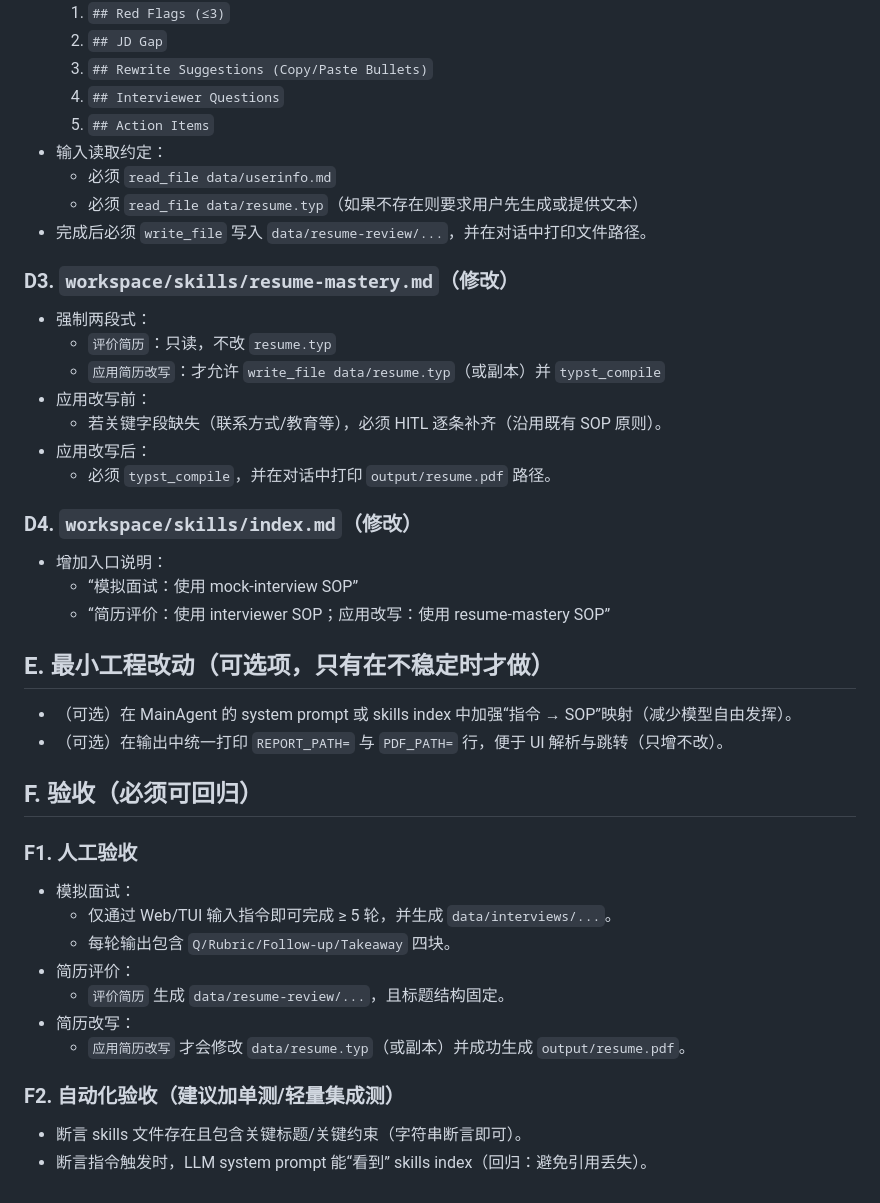
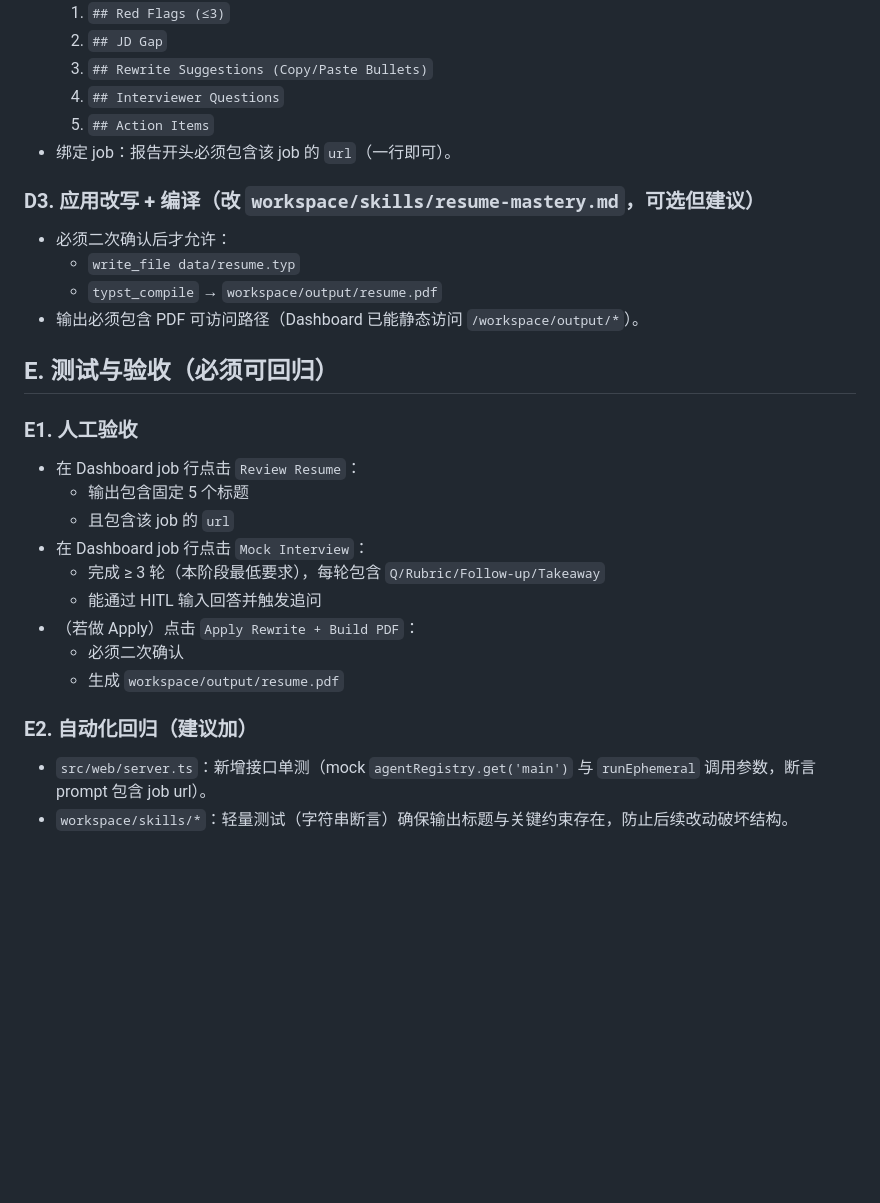
Before and after one commit to a48zhang/jobclaw, a Markdown page: docs/dev/phase6-p2-interview-resume.md, the part around one of its changes. GitHub-like rendering; blank space fills up the shorter version.

```diff
--- a/docs/dev/phase6-p2-interview-resume.md
+++ b/docs/dev/phase6-p2-interview-resume.md
@@ -52,45 +69,30 @@
   3) `## Rewrite Suggestions (Copy/Paste Bullets)`
   4) `## Interviewer Questions`
   5) `## Action Items`
-- 输入读取约定：
-  - 必须 `read_file data/userinfo.md`
-  - 必须 `read_file data/resume.typ`（如果不存在则要求用户先生成或提供文本）
-- 完成后必须 `write_file` 写入 `data/resume-review/...`，并在对话中打印文件路径。
+- 绑定 job：报告开头必须包含该 job 的 `url`（一行即可）。
 
-### D3. `workspace/skills/resume-mastery.md`（修改）
+### D3. 应用改写 + 编译（改 `workspace/skills/resume-mastery.md`，可选但建议）
 
-- 强制两段式：
-  - `评价简历`：只读，不改 `resume.typ`
-  - `应用简历改写`：才允许 `write_file data/resume.typ`（或副本）并 `typst_compile`
-- 应用改写前：
-  - 若关键字段缺失（联系方式/教育等），必须 HITL 逐条补齐（沿用既有 SOP 原则）。
-- 应用改写后：
-  - 必须 `typst_compile`，并在对话中打印 `output/resume.pdf` 路径。
+- 必须二次确认后才允许：
+  - `write_file data/resume.typ`
+  - `typst_compile` → `workspace/output/resume.pdf`
+- 输出必须包含 PDF 可访问路径（Dashboard 已能静态访问 `/workspace/output/*`）。
 
-### D4. `workspace/skills/index.md`（修改）
+## E. 测试与验收（必须可回归）
 
-- 增加入口说明：
-  - “模拟面试：使用 mock-interview SOP”
-  - “简历评价：使用 interviewer SOP；应用改写：使用 resume-mastery SOP”
+### E1. 人工验收
 
-## E. 最小工程改动（可选项，只有在不稳定时才做）
+- 在 Dashboard job 行点击 `Review Resume`：
+  - 输出包含固定 5 个标题
+  - 且包含该 job 的 `url`
+- 在 Dashboard job 行点击 `Mock Interview`：
+  - 完成 ≥ 3 轮（本阶段最低要求），每轮包含 `Q/Rubric/Follow-up/Takeaway`
+  - 能通过 HITL 输入回答并触发追问
+- （若做 Apply）点击 `Apply Rewrite + Build PDF`：
+  - 必须二次确认
+  - 生成 `workspace/output/resume.pdf`
 
-- （可选）在 MainAgent 的 system prompt 或 skills index 中加强“指令 → SOP”映射（减少模型自由发挥）。
-- （可选）在输出中统一打印 `REPORT_PATH=` 与 `PDF_PATH=` 行，便于 UI 解析与跳转（只增不改）。
+### E2. 自动化回归（建议加）
 
-## F. 验收（必须可回归）
-
-### F1. 人工验收
-
-- 模拟面试：
-  - 仅通过 Web/TUI 输入指令即可完成 ≥ 5 轮，并生成 `data/interviews/...`。
-  - 每轮输出包含 `Q/Rubric/Follow-up/Takeaway` 四块。
-- 简历评价：
-  - `评价简历` 生成 `data/resume-review/...`，且标题结构固定。
-- 简历改写：
-  - `应用简历改写` 才会修改 `data/resume.typ`（或副本）并成功生成 `output/resume.pdf`。
-
-### F2. 自动化验收（建议加单测/轻量集成测）
-
-- 断言 skills 文件存在且包含关键标题/关键约束（字符串断言即可）。
-- 断言指令触发时，LLM system prompt 能“看到” skills index（回归：避免引用丢失）。
+- `src/web/server.ts`：新增接口单测（mock `agentRegistry.get('main')` 与 `runEphemeral` 调用参数，断言 prompt 包含 job url）。
+- `workspace/skills/*`：轻量测试（字符串断言）确保输出标题与关键约束存在，防止后续改动破坏结构。
```
Also changed, not shown: other parts of docs/dev/phase6-p2-interview-resume.md (+53 -36 lines).
